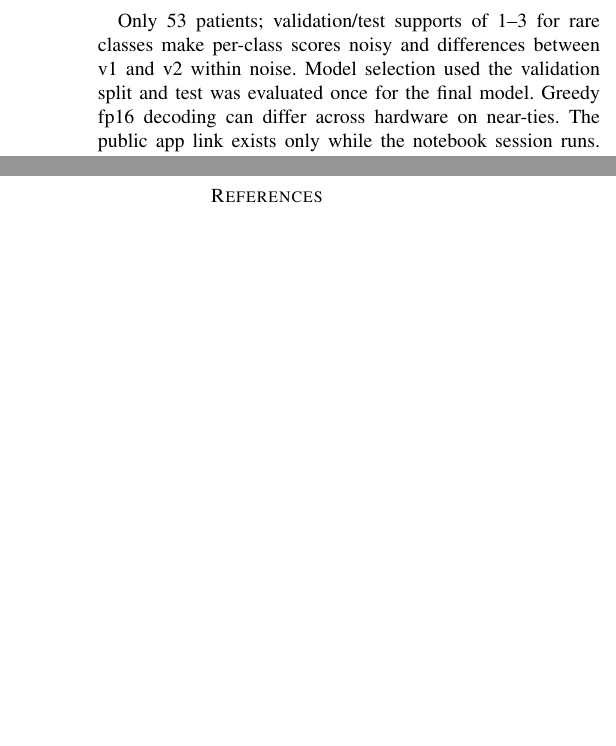
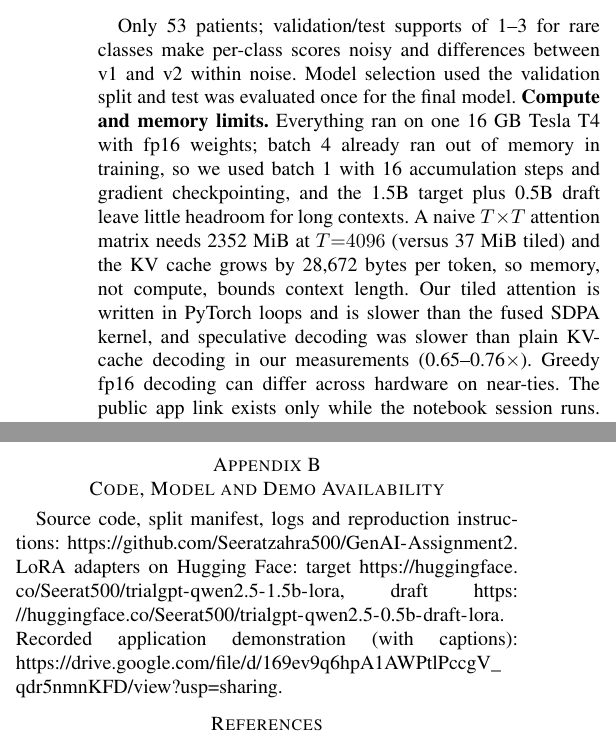
Before and after one commit to Seeratzahra500/GenAI-Assignment2, a LaTeX paper (report/main.tex): two parts of the columns of page 6 of 6, joined at a grey line, cut so that both start at the same text, the shorter picture padded with empty space. Compiled offline with pdfLaTeX; a missing font is replaced by an installed copy or a similar font; a LaTeX package or settings file that is missing is left out.

Commit message:
Report: links at end, compute/memory limits

```diff
--- a/report/main.tex
+++ b/report/main.tex
@@ -120,7 +118,7 @@ The Gradio application has three tabs. (1) \emph{Screening}: the user pastes a p
 \textbf{Startup.} The app is launched locally with \texttt{python app/app.py} and opened at \texttt{http://127.0.0.1:7860}; it downloads the base models and the published adapters and uses the GPU if present, otherwise the CPU. No notebook is needed. Exact steps are in the repository README.
 
 \section{Limitations}
-Only 53 patients; validation/test supports of 1--3 for rare classes make per-class scores noisy and differences between v1 and v2 within noise. Model selection used the validation split and test was evaluated once for the final model. Greedy fp16 decoding can differ across hardware on near-ties. The public app link exists only while the notebook session runs. No clinical validation was performed.
+Only 53 patients; validation/test supports of 1--3 for rare classes make per-class scores noisy and differences between v1 and v2 within noise. Model selection used the validation split and test was evaluated once for the final model. \textbf{Compute and memory limits.} Everything ran on one 16~GB Tesla~T4 with fp16 weights; batch 4 already ran out of memory in training, so we used batch 1 with 16 accumulation steps and gradient checkpointing, and the 1.5B target plus 0.5B draft leave little headroom for long contexts. A naive $T\times T$ attention matrix needs 2352~MiB at $T{=}4096$ (versus 37~MiB tiled) and the KV cache grows by 28{,}672 bytes per token, so memory, not compute, bounds context length. Our tiled attention is written in PyTorch loops and is slower than the fused SDPA kernel, and speculative decoding was slower than plain KV-cache decoding in our measurements (0.65--0.76$\times$). Greedy fp16 decoding can differ across hardware on near-ties. The public app link exists only while the notebook session runs. No clinical validation was performed.
 
 \section{Conclusion}
 LoRA fine-tuning makes a 1.5B decoder usable for criterion-level eligibility labelling (test accuracy 0.107 $\rightarrow$ 0.748, macro-F1 0.141 $\rightarrow$ 0.550), but rare classes, exclusion criteria with missing information, and evidence selection remain hard. The KV cache gives up to 4.5$\times$ speed-up at 512 tokens, tiled attention matches the reference to float precision, and speculative decoding preserved outputs but did not speed things up here.
@@ -128,6 +126,9 @@ LoRA fine-tuning makes a 1.5B decoder usable for criterion-level eligibility lab
 \appendices
 \section{AI-Use Statement}
 I used Anthropic's Claude as a coding and writing assistant. It helped plan the pipeline and model choice, wrote first drafts of the training, evaluation, KV-cache, tiled-attention, speculative-decoding and Gradio code and of the figure/table scripts, and drafted the first version of this text. I ran every training, evaluation and benchmark job myself on Kaggle (Tesla T4); all numbers in this report come from the JSON files in \texttt{outputs/} produced by those runs, not from AI-written text. I selected the final model on validation metrics before looking at the test set. When AI-written code failed (missing-file and path errors, a \texttt{torchao}/\texttt{peft} conflict, CPU/GPU device handling in the app) I re-ran it and debugged it with the assistant until it worked. I tested the application, read the error examples against the stored predictions, and recorded the demo. I can explain and modify each component in the live defense.
+
+\section{Code, Model and Demo Availability}
+Source code, split manifest, logs and reproduction instructions: \url{https://github.com/Seeratzahra500/GenAI-Assignment2}. LoRA adapters on Hugging Face: target \url{https://huggingface.co/Seerat500/trialgpt-qwen2.5-1.5b-lora}, draft \url{https://huggingface.co/Seerat500/trialgpt-qwen2.5-0.5b-draft-lora}. Recorded application demonstration (with captions): \url{https://drive.google.com/file/d/169ev9q6hpA1AWPtlPccgV_qdr5nmnKFD/view?usp=sharing}.
 
 \begin{thebibliography}{10}
 \bibitem{trialgpt} Q.~Jin \emph{et al.}, ``Matching patients to clinical trials with large language models,'' \emph{Nature Communications}, vol.~15, 2024.
```
Also changed, not shown: report/main.tex (4 more changed lines).
